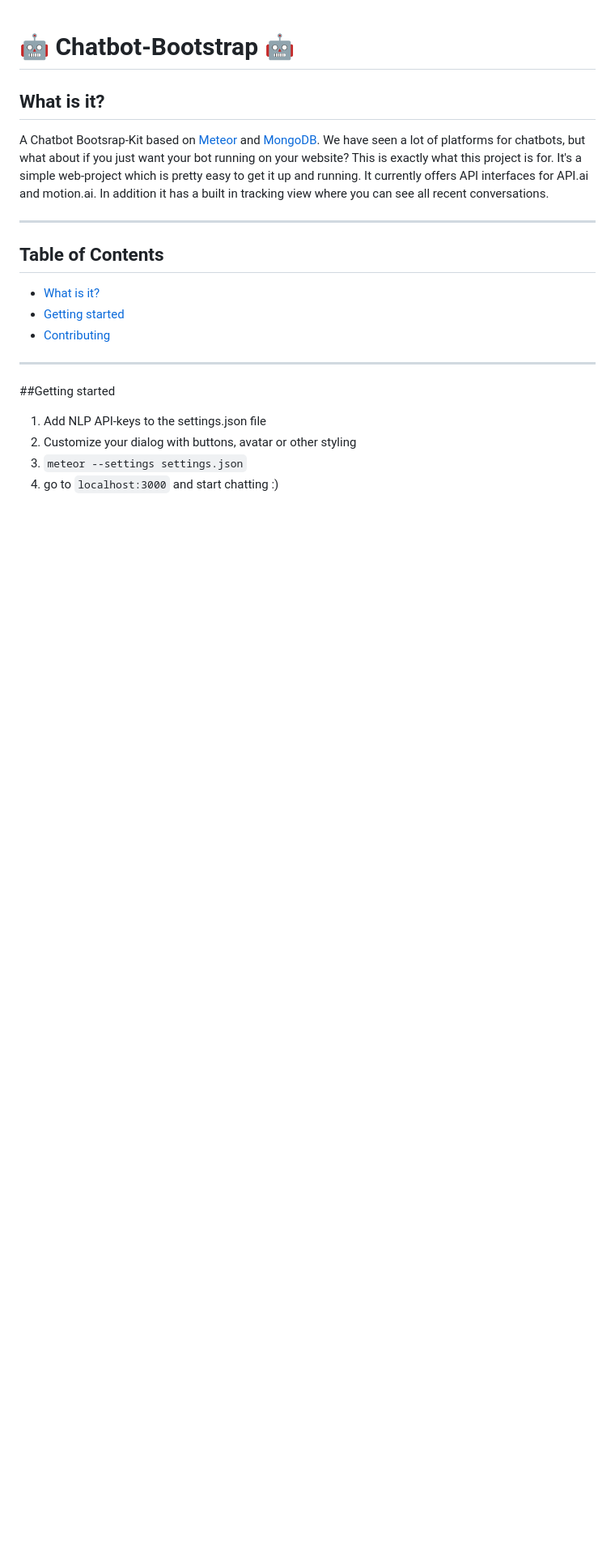
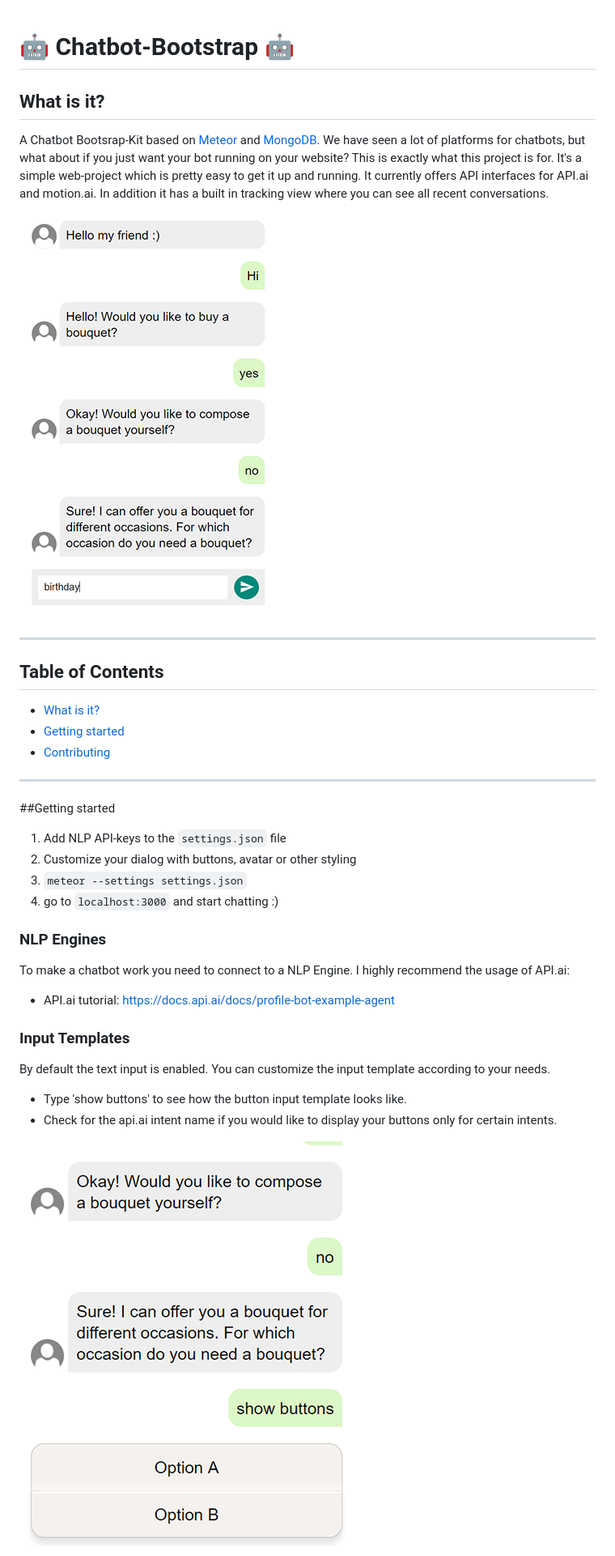
Before and after one commit to AdrianKrebs/chatbot-bootstrap, a Markdown page: README.md, the part around the change printed below. Shown: that part at 81% size. GitHub-like rendering; pictures changed too: buttons.png (added), conversation.png (added); blank space fills up the shorter version.

Commit message:
improved scrolling, added screenshots, buttons showcase

```diff
--- a/README.md
+++ b/README.md
@@ -8,6 +8,8 @@ We have seen a lot of platforms for chatbots, but what about if you just want yo
 This is exactly what this project is for.
 It's a simple web-project which is pretty easy to get it up and running. It currently offers API interfaces for API.ai and motion.ai.
 In addition it has a built in tracking view where you can see all recent conversations.
+
+![bot conversation](conversation.png)
 
 ---
 
@@ -22,10 +24,20 @@ In addition it has a built in tracking view where you can see all recent convers
 
 ##Getting started
 
-1. Add NLP API-keys to the settings.json file
+1. Add NLP API-keys to the `settings.json` file
 2. Customize your dialog with buttons, avatar or other styling
 3. `meteor --settings settings.json`
 4. go to `localhost:3000` and start chatting :)
 
+### NLP Engines
+To make a chatbot work you need to connect to a NLP Engine. I highly recommend the usage of API.ai:
+- API.ai tutorial: https://docs.api.ai/docs/profile-bot-example-agent
+
+### Input Templates
+By default the text input is enabled. You can customize the input template according to your needs.
+- Type 'show buttons' to see how the button input template looks like.
+- Check for the api.ai intent name if you would like to display your buttons only for certain intents.
+
+![buttons](buttons.png)
 
 
```
Also changed, not shown: other parts of README.md (+12 -2 lines), public/images/sample_avatar.png (added), tracking.png (added), 11 other files.
